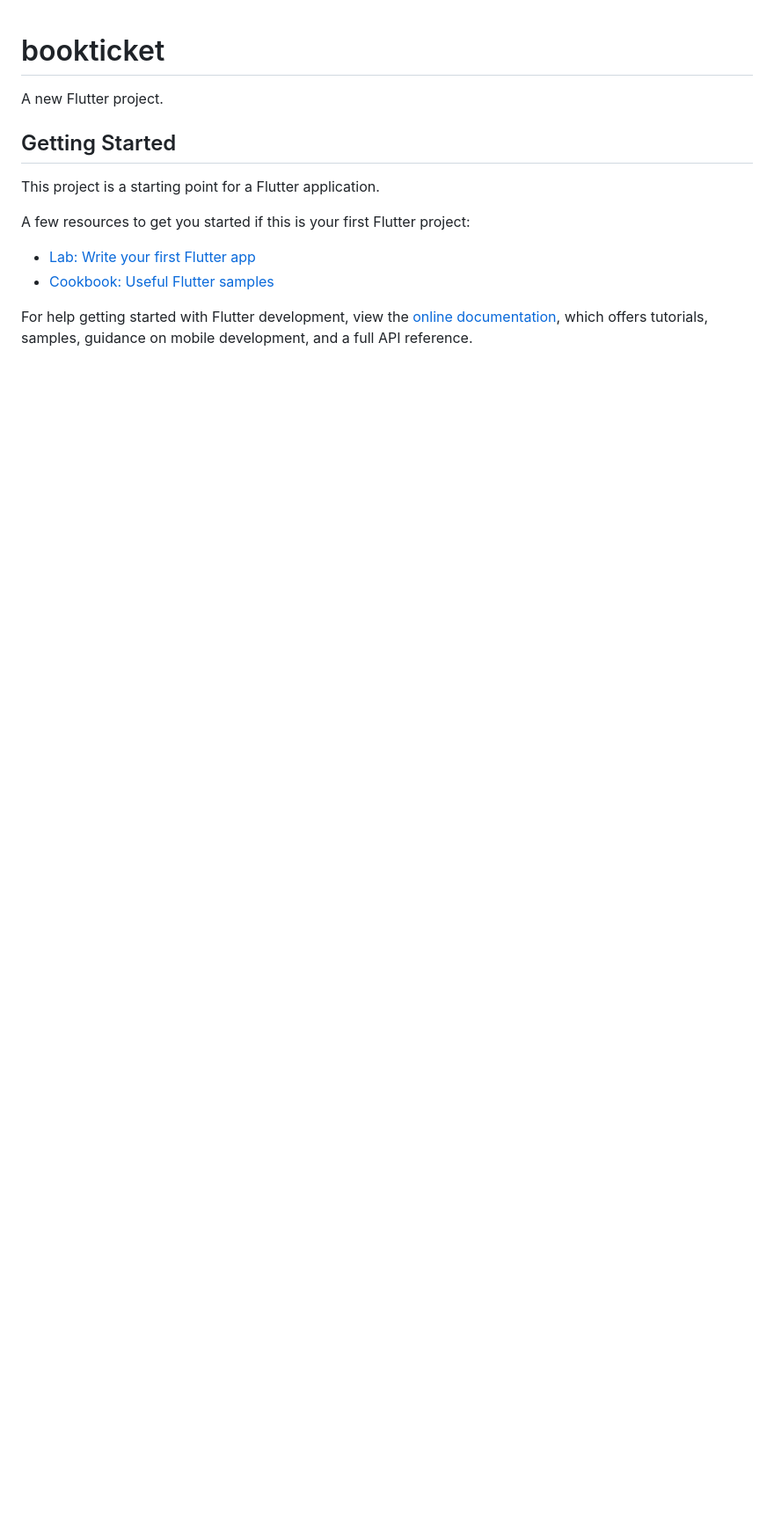
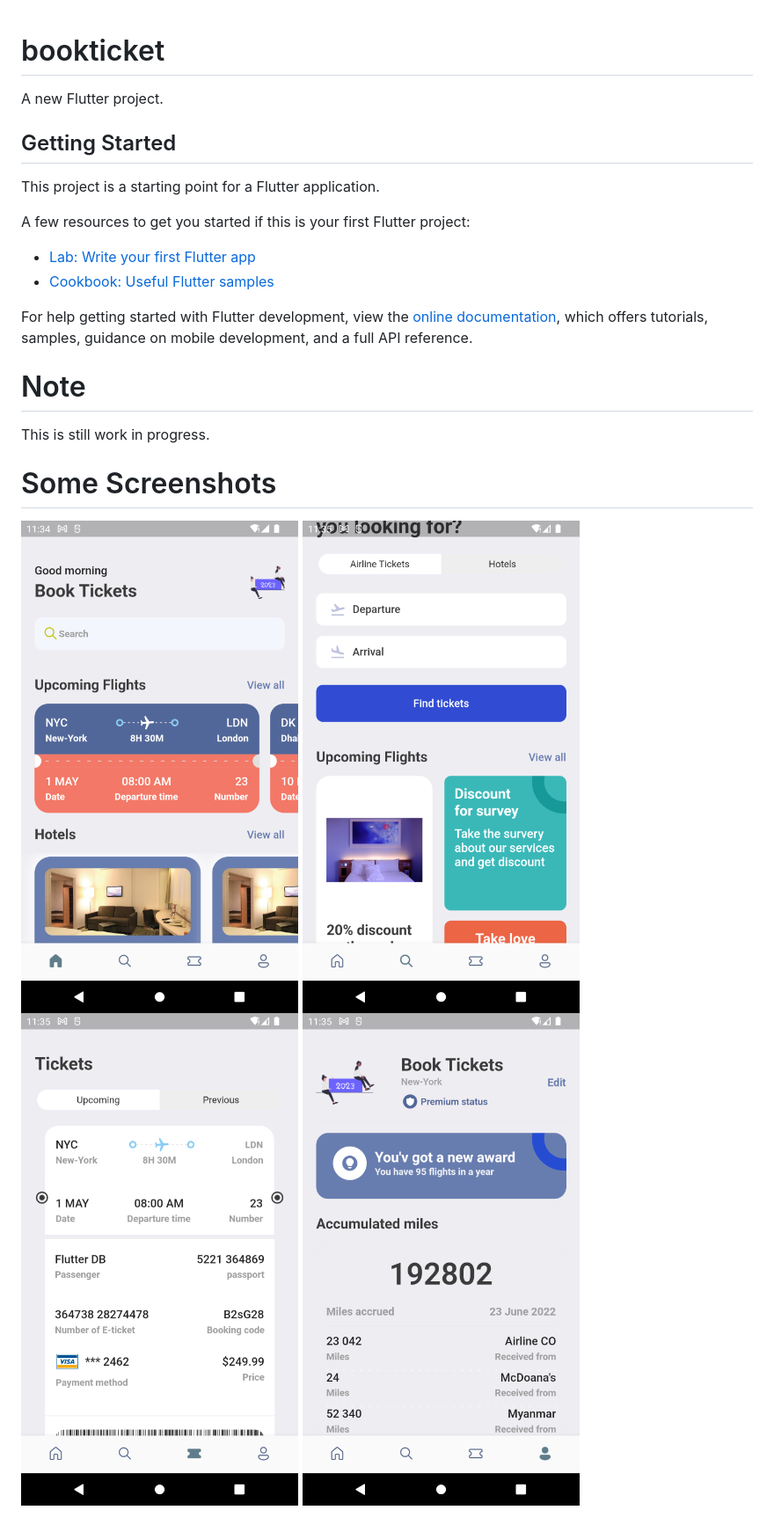
Before and after one commit to paingsoe-oo/Flutter-Booking-Ticket-UI, a Markdown page: README.md, the part around the change. Shown: that part at 88% size. Drawn GitHub-style; pictures changed too: Screenshot_20230617_113428.png (added), Screenshot_20230617_113528.png (added), Screenshot_20230617_113545.png (added); blank space fills up the shorter version.

Commit message:
stable fixed

```diff
--- a/README.md
+++ b/README.md
@@ -14,3 +14,14 @@ A few resources to get you started if this is your first Flutter project:
 For help getting started with Flutter development, view the
 [online documentation](https://docs.flutter.dev/), which offers tutorials,
 samples, guidance on mobile development, and a full API reference.
+
+# Note
+
+This is still work in progress.
+
+# Some Screenshots
+
+![Alt text](Screenshot_20230617_113428.png)
+![Alt text](Screenshot_20230617_113528.png)
+![Alt text](Screenshot_20230617_113545.png)
+![Alt text](Screenshot_20230617_113558.png)
```
Also changed, not shown: 2 other files.
